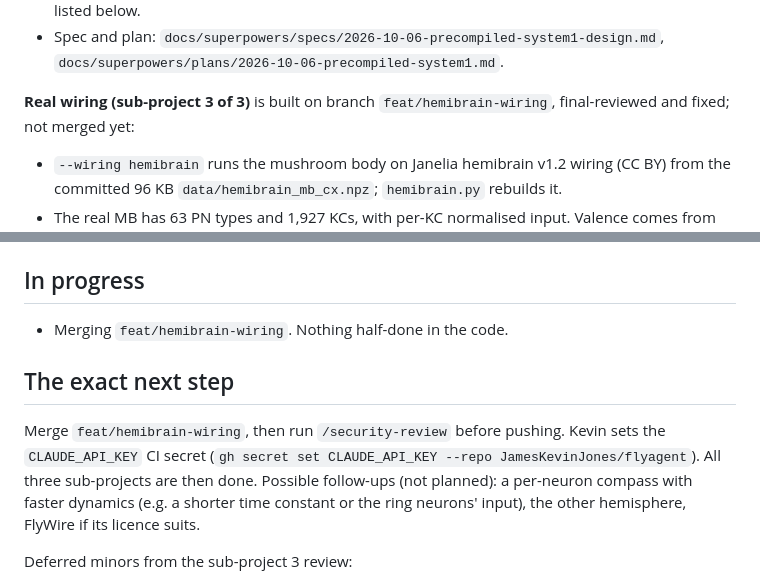
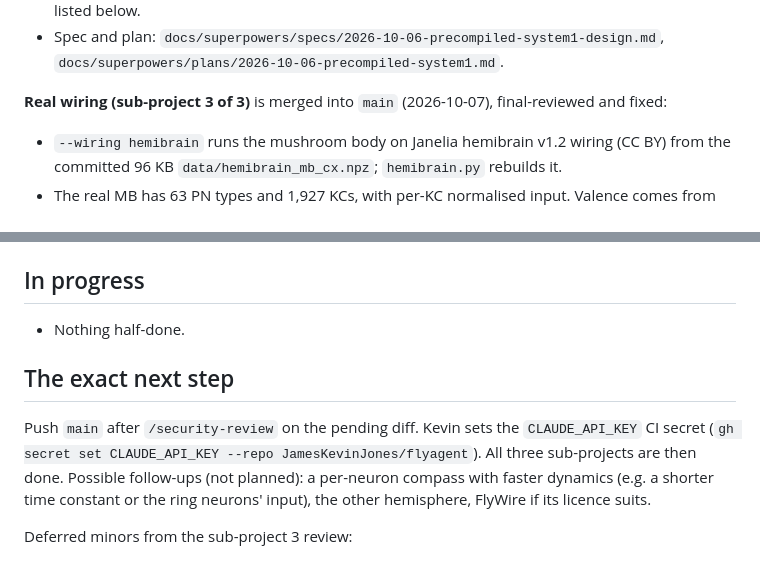
Before and after one commit to JamesKevinJones/flyagent, a Markdown page: docs/STATE.md, 2 parts joined by grey strips. GitHub-like rendering.

Commit message:
STATE: sub-project 3 merged

```diff
--- a/docs/STATE.md
+++ b/docs/STATE.md
@@ -24,7 +24,7 @@ goal page.
 - A fresh-reviewer pass found 4 Important issues, all fixed with tests. The 10 deferred minors are listed below.
 - Spec and plan: `docs/superpowers/specs/2026-10-06-precompiled-system1-design.md`, `docs/superpowers/plans/2026-10-06-precompiled-system1.md`.
 
-**Real wiring (sub-project 3 of 3)** is built on branch `feat/hemibrain-wiring`, final-reviewed and fixed; not merged yet:
+**Real wiring (sub-project 3 of 3)** is merged into `main` (2026-10-07), final-reviewed and fixed:
 - `--wiring hemibrain` runs the mushroom body on Janelia hemibrain v1.2 wiring (CC BY) from the committed 96 KB
   `data/hemibrain_mb_cx.npz`; `hemibrain.py` rebuilds it.
 - The real MB has 63 PN types and 1,927 KCs, with per-KC normalised input. Valence comes from the 44 right-side
@@ -38,11 +38,11 @@ goal page.
 
 ## In progress
 
-- Merging `feat/hemibrain-wiring`. Nothing half-done in the code.
+- Nothing half-done.
 
 ## The exact next step
 
-Merge `feat/hemibrain-wiring`, then run `/security-review` before pushing. Kevin sets the `CLAUDE_API_KEY` CI secret (`gh secret set CLAUDE_API_KEY --repo JamesKevinJones/flyagent`).
+Push `main` after `/security-review` on the pending diff. Kevin sets the `CLAUDE_API_KEY` CI secret (`gh secret set CLAUDE_API_KEY --repo JamesKevinJones/flyagent`).
 All three sub-projects are then done. Possible follow-ups (not planned): a per-neuron compass with faster dynamics
 (e.g. a shorter time constant or the ring neurons' input), the other hemisphere, FlyWire if its licence suits.
 
```
